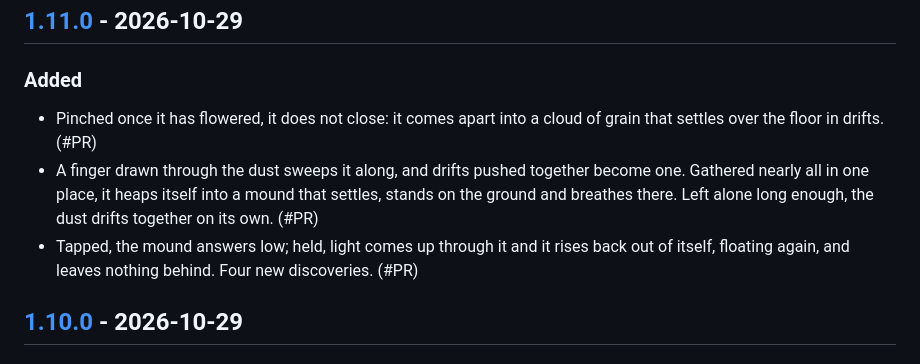
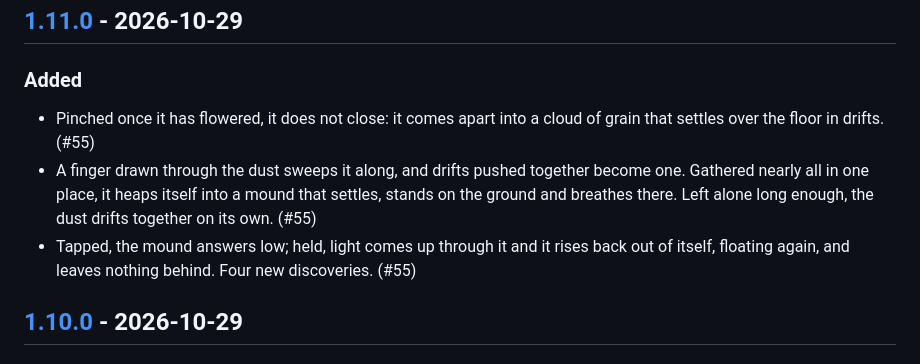
Before and after one commit to antoniwan/the-object, a Markdown page: CHANGELOG.md, the part around the change. Drawn GitHub-style.

Commit message:
Changelog: PR number
Co-Authored-By: Claude Opus 5.5 <noreply@anthropic.com>
Claude-Session: https://claude.ai/code/session_01KBsxCaMj2ky3xxyv2nohzL

```diff
--- a/CHANGELOG.md
+++ b/CHANGELOG.md
@@ -15,9 +15,9 @@ Every merge to `main` is deployed, so every pull request is a release and carrie
 ## [1.11.0] - 2026-10-29
 
 ### Added
-- Pinched once it has flowered, it does not close: it comes apart into a cloud of grain that settles over the floor in drifts. (#PR)
-- A finger drawn through the dust sweeps it along, and drifts pushed together become one. Gathered nearly all in one place, it heaps itself into a mound that settles, stands on the ground and breathes there. Left alone long enough, the dust drifts together on its own. (#PR)
-- Tapped, the mound answers low; held, light comes up through it and it rises back out of itself, floating again, and leaves nothing behind. Four new discoveries. (#PR)
+- Pinched once it has flowered, it does not close: it comes apart into a cloud of grain that settles over the floor in drifts. (#55)
+- A finger drawn through the dust sweeps it along, and drifts pushed together become one. Gathered nearly all in one place, it heaps itself into a mound that settles, stands on the ground and breathes there. Left alone long enough, the dust drifts together on its own. (#55)
+- Tapped, the mound answers low; held, light comes up through it and it rises back out of itself, floating again, and leaves nothing behind. Four new discoveries. (#55)
 
 ## [1.10.0] - 2026-10-29
 
```
